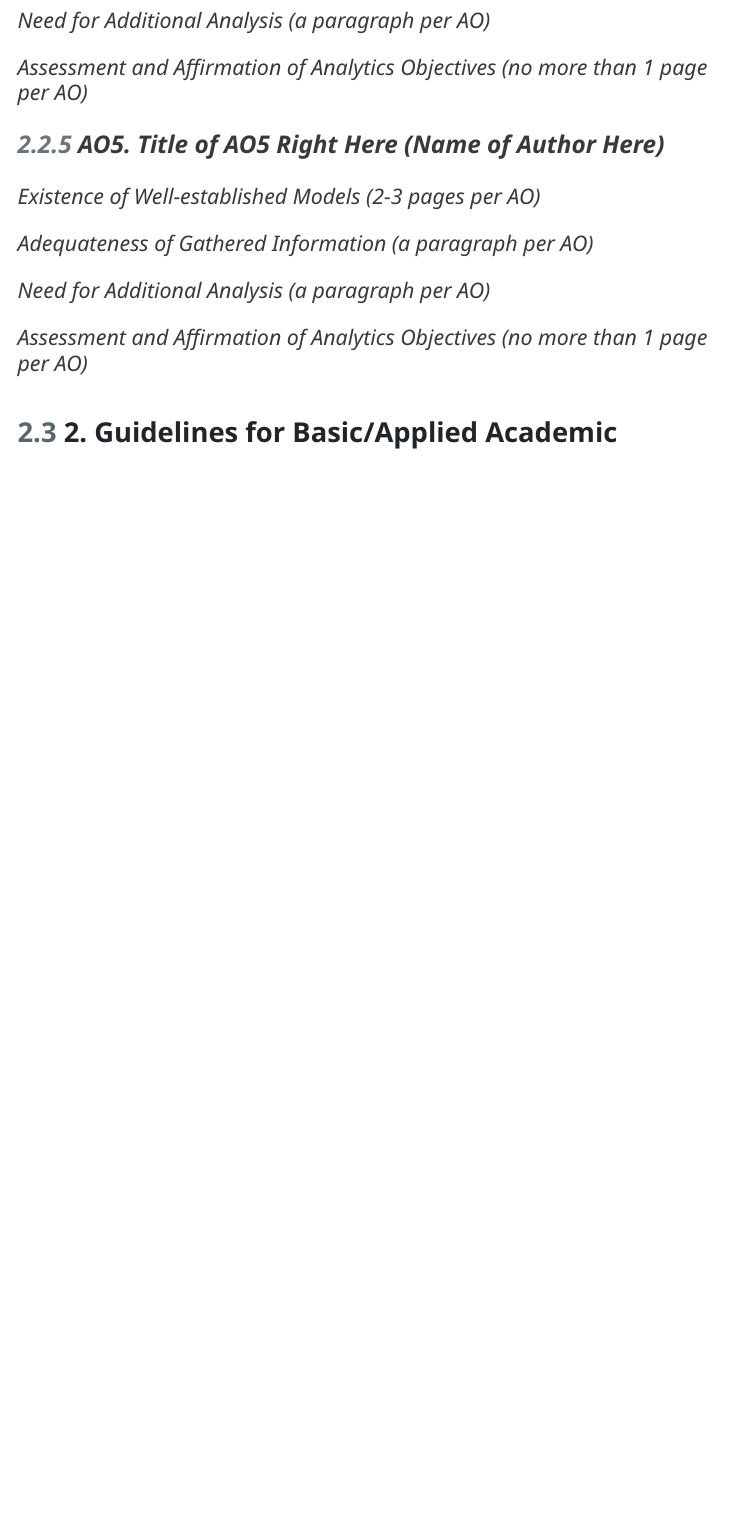
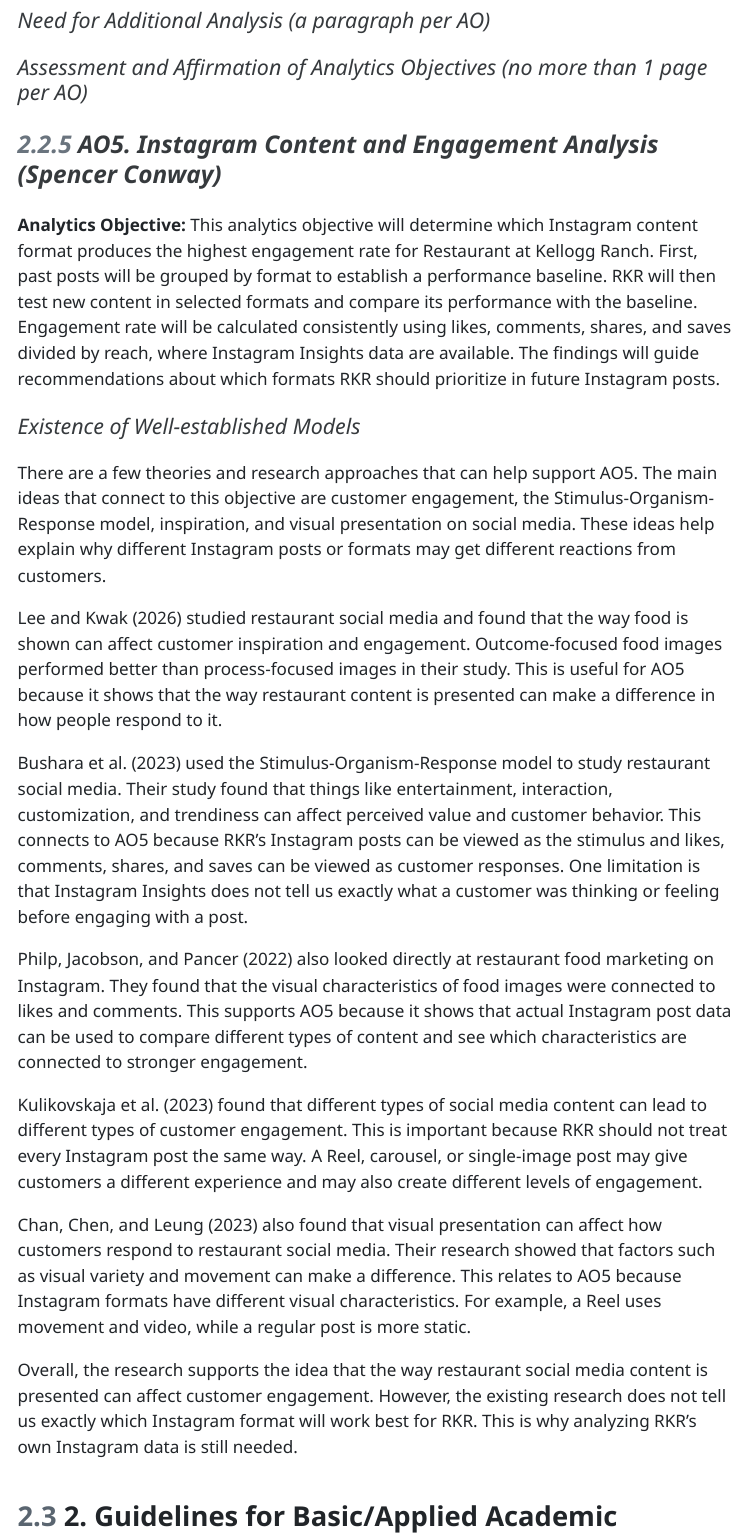
Before and after one commit to lewiswaddell/CEP-GP9_Ch2_ProgressReports, a Quarto document (CEP-GP9_Ch2_ProgressReports.qmd): the page in a window 1100 px wide, from 17430 px down. The pictures show the output file CEP-GP9_Ch2_ProgressReports.html that the author committed with the source, opened offline; menus at the side of the page are left out.

Commit message:
Add 2.7 AO5

```diff
--- a/CEP-GP9_Ch2_ProgressReports.qmd
+++ b/CEP-GP9_Ch2_ProgressReports.qmd
@@ -250,15 +250,25 @@ To complete AO3, I plan to organize RKR’s Facebook posts into different conten
 
 #### Assessment and Affirmation of Analytics Objectives (no more than 1 page per AO)
 
-### AO5. Title of AO5 Right Here (Name of Author Here)
+### AO5. Instagram Content and Engagement Analysis (Spencer Conway)
 
-#### Existence of Well-established Models (2-3 pages per AO)
+**Analytics Objective:** This analytics objective will determine which Instagram content format produces the highest engagement rate for Restaurant at Kellogg Ranch. First, past posts will be grouped by format to establish a performance baseline. RKR will then test new content in selected formats and compare its performance with the baseline. Engagement rate will be calculated consistently using likes, comments, shares, and saves divided by reach, where Instagram Insights data are available. The findings will guide recommendations about which formats RKR should prioritize in future Instagram posts.
 
-#### Adequateness of Gathered Information (a paragraph per AO)
+#### Existence of Well-established Models
 
-#### Need for Additional Analysis (a paragraph per AO)
+There are a few theories and research approaches that can help support AO5. The main ideas that connect to this objective are customer engagement, the Stimulus-Organism-Response model, inspiration, and visual presentation on social media. These ideas help explain why different Instagram posts or formats may get different reactions from customers.
 
-#### Assessment and Affirmation of Analytics Objectives (no more than 1 page per AO)
+Lee and Kwak (2026) studied restaurant social media and found that the way food is shown can affect customer inspiration and engagement. Outcome-focused food images performed better than process-focused images in their study. This is useful for AO5 because it shows that the way restaurant content is presented can make a difference in how people respond to it.
+
+Bushara et al. (2023) used the Stimulus-Organism-Response model to study restaurant social media. Their study found that things like entertainment, interaction, customization, and trendiness can affect perceived value and customer behavior. This connects to AO5 because RKR's Instagram posts can be viewed as the stimulus and likes, comments, shares, and saves can be viewed as customer responses. One limitation is that Instagram Insights does not tell us exactly what a customer was thinking or feeling before engaging with a post.
+
+Philp, Jacobson, and Pancer (2022) also looked directly at restaurant food marketing on Instagram. They found that the visual characteristics of food images were connected to likes and comments. This supports AO5 because it shows that actual Instagram post data can be used to compare different types of content and see which characteristics are connected to stronger engagement.
+
+Kulikovskaja et al. (2023) found that different types of social media content can lead to different types of customer engagement. This is important because RKR should not treat every Instagram post the same way. A Reel, carousel, or single-image post may give customers a different experience and may also create different levels of engagement.
+
+Chan, Chen, and Leung (2023) also found that visual presentation can affect how customers respond to restaurant social media. Their research showed that factors such as visual variety and movement can make a difference. This relates to AO5 because Instagram formats have different visual characteristics. For example, a Reel uses movement and video, while a regular post is more static.
+
+Overall, the research supports the idea that the way restaurant social media content is presented can affect customer engagement. However, the existing research does not tell us exactly which Instagram format will work best for RKR. This is why analyzing RKR's own Instagram data is still needed.
 
 ## 2. Guidelines for Basic/Applied Academic Research Project
 
```
Also changed, not shown: CEP-GP9_Ch2_ProgressReports.html.
